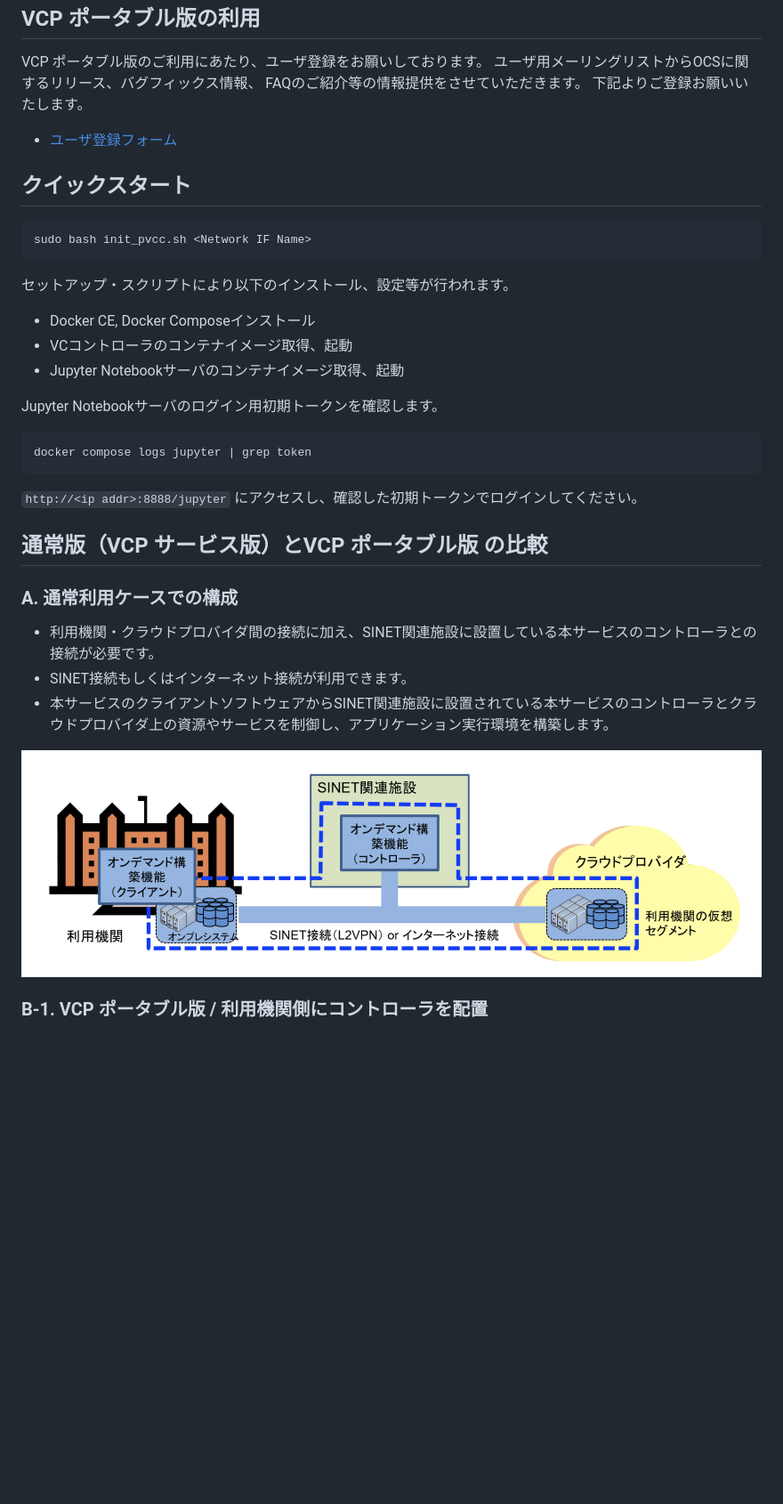
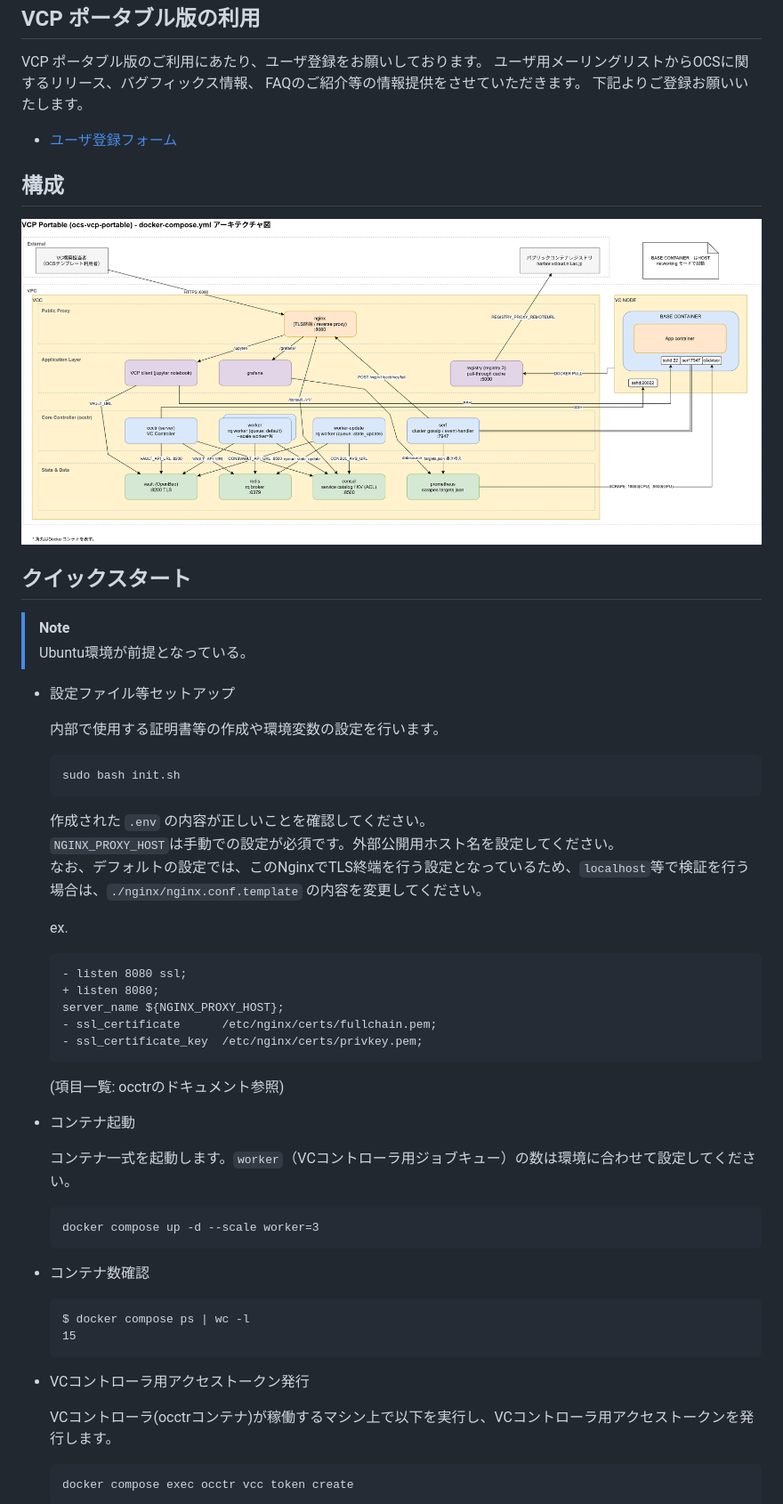
Before and after one commit to nii-gakunin-cloud/ocs-vcp-portable, a Markdown page: README.md, the part around one of its changes. Shown at 89% size. Drawn GitHub-style; pictures changed too: images/architecture.drawio.png (added); blank space fills up the shorter version.

Commit message:
refactor: Fix quickstart scripts
- To use mktemp for dummy cert creation
- Add docker install script
- Add instruction in README.md

````diff
--- a/README.md
+++ b/README.md
@@ -13,34 +13,59 @@ VCP ポータブル版のご利用にあたり、ユーザ登録をお願いし
 
 - [ユーザ登録フォーム](https://reg.nii.ac.jp/m/ocs_user_registration)
 
+## 構成
+
+![](./images/architecture.drawio.png)
+
 ## クイックスタート
 
-```
-sudo bash init_pvcc.sh <Network IF Name>
-```
+> [!NOTE]
+> Ubuntu環境が前提となっている。
 
-セットアップ・スクリプトにより以下のインストール、設定等が行われます。
+- 設定ファイル等セットアップ
 
-- Docker CE, Docker Composeインストール
-- VCコントローラのコンテナイメージ取得、起動
-- Jupyter Notebookサーバのコンテナイメージ取得、起動
+    内部で使用する証明書等の作成や環境変数の設定を行います。
 
-Jupyter Notebookサーバのログイン用初期トークンを確認します。
+    ```
+    sudo bash init.sh
+    ```
 
-```
-docker compose logs jupyter | grep token
-```
+    作成された `.env` の内容が正しいことを確認してください。
+    `NGINX_PROXY_HOST`は手動での設定が必須です。外部公開用ホスト名を設定してください。
+    なお、デフォルトの設定では、このNginxでTLS終端を行う設定となっているため、`localhost`等で検証を行う場合は、`./nginx/nginx.conf.template` の内容を変更してください。
 
-`http://<ip addr>:8888/jupyter` にアクセスし、確認した初期トークンでログインしてください。
+    ex.
 
-## 通常版（VCP サービス版）とVCP ポータブル版 の比較
+    ```
+    - listen 8080 ssl;
+    + listen 8080;
+    server_name ${NGINX_PROXY_HOST};
+    - ssl_certificate      /etc/nginx/certs/fullchain.pem;
+    - ssl_certificate_key  /etc/nginx/certs/privkey.pem;
+    ```
 
-### A. 通常利用ケースでの構成
+    (項目一覧: occtrのドキュメント参照)
 
-- 利用機関・クラウドプロバイダ間の接続に加え、SINET関連施設に設置している本サービスのコントローラとの接続が必要です。
-- SINET接続もしくはインターネット接続が利用できます。
-- 本サービスのクライアントソフトウェアからSINET関連施設に設置されている本サービスのコントローラとクラウドプロバイダ上の資源やサービスを制御し、アプリケーション実行環境を構築します。
+- コンテナ起動
 
-![](./images/ocs-figure_01.png)
+    コンテナ一式を起動します。`worker`（VCコントローラ用ジョブキュー）の数は環境に合わせて設定してください。
 
-### B-1. VCP ポータブル版 / 利用機関側にコントローラを配置
+    ```
+    docker compose up -d --scale worker=3
+    ```
+
+- コンテナ数確認
+
+    ```
+    $ docker compose ps | wc -l
+    15
+    ```
+
+- VCコントローラ用アクセストークン発行
+
+    VCコントローラ(occtrコンテナ)が稼働するマシン上で以下を実行し、VCコントローラ用アクセストークンを発行します。
+
+    ```
+    docker compose exec occtr vcc token create
+    ```
+
````
Also changed, not shown: other parts of README.md (+19 -2 lines), 4 other files.
